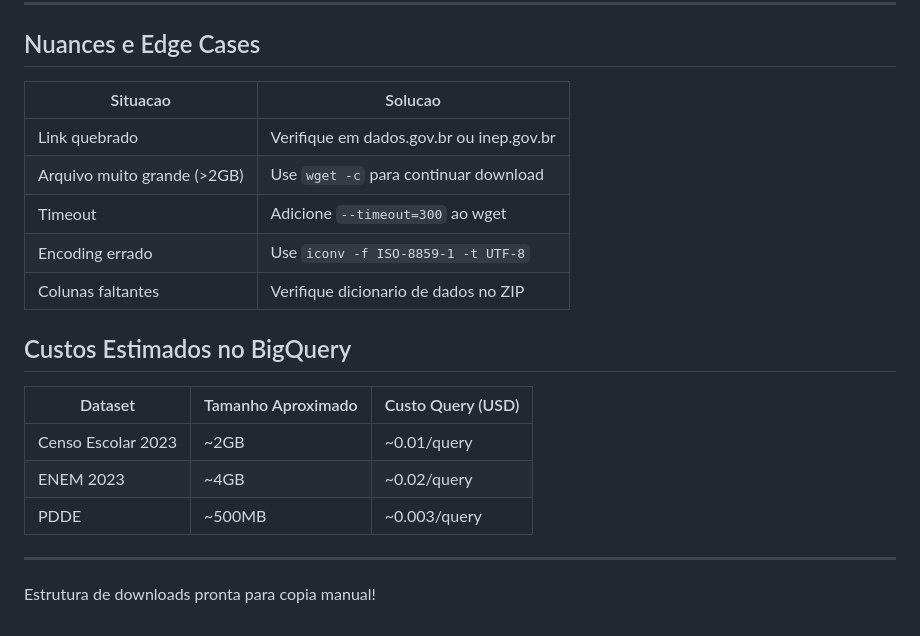
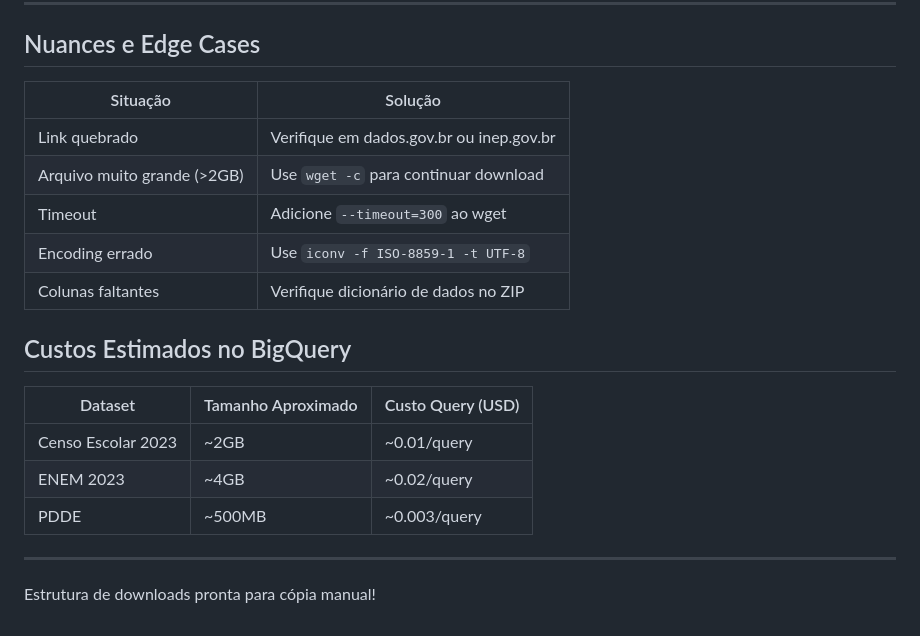
Before and after one commit to vitoriamariadb/Prova_de_Conceito_Big_Dbt_Looker, a Markdown page: docs/DOWNLOADS_MEC.md, the part around one of its changes. GitHub-like rendering.

```diff
--- a/docs/DOWNLOADS_MEC.md
+++ b/docs/DOWNLOADS_MEC.md
@@ -144,13 +144,13 @@ bq load --source_format=CSV --autodetect \
 
 ## Nuances e Edge Cases
 
-| Situacao | Solucao |
+| Situação | Solução |
 |----------|---------|
 | Link quebrado | Verifique em dados.gov.br ou inep.gov.br |
 | Arquivo muito grande (>2GB) | Use `wget -c` para continuar download |
 | Timeout | Adicione `--timeout=300` ao wget |
 | Encoding errado | Use `iconv -f ISO-8859-1 -t UTF-8` |
-| Colunas faltantes | Verifique dicionario de dados no ZIP |
+| Colunas faltantes | Verifique dicionário de dados no ZIP |
 
 ## Custos Estimados no BigQuery
 
@@ -162,4 +162,4 @@ bq load --source_format=CSV --autodetect \
 
 ---
 
-Estrutura de downloads pronta para copia manual!
+Estrutura de downloads pronta para cópia manual!
```
Also changed, not shown: other parts of docs/DOWNLOADS_MEC.md (+9 -9 lines), README.md (+1 -1 lines), docs/GUIA_ANALISES.md (+9 -9 lines).
